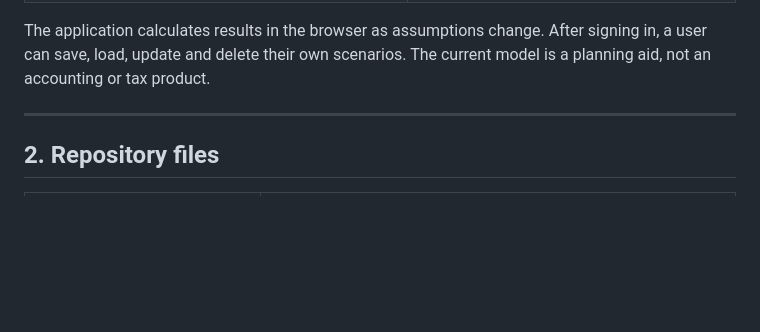
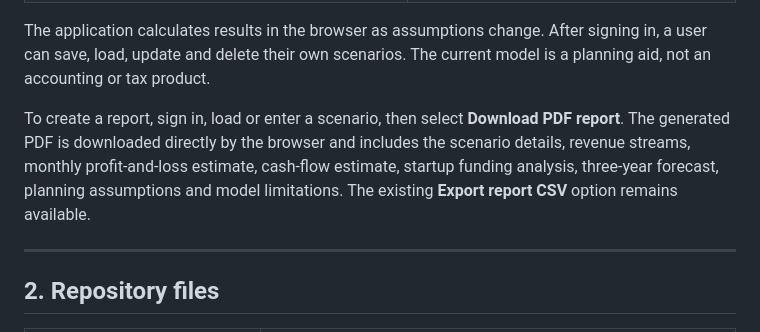
Before and after one commit to kfbiz/Financial-calculation, a Markdown page: README.md, the part around the change. GitHub-like rendering; blank space fills up the shorter version.

Commit message:
Add instructions for downloading PDF financial reports

```diff
--- a/README.md
+++ b/README.md
@@ -37,6 +37,8 @@ Version 2 is the current general financial calculation baseline.
 | Detailed monthly cash-flow and VAT settlement model | Planned |
 
 The application calculates results in the browser as assumptions change. After signing in, a user can save, load, update and delete their own scenarios. The current model is a planning aid, not an accounting or tax product.
+
+To create a report, sign in, load or enter a scenario, then select **Download PDF report**. The generated PDF is downloaded directly by the browser and includes the scenario details, revenue streams, monthly profit-and-loss estimate, cash-flow estimate, startup funding analysis, three-year forecast, planning assumptions and model limitations. The existing **Export report CSV** option remains available.
 
 ---
 
```
